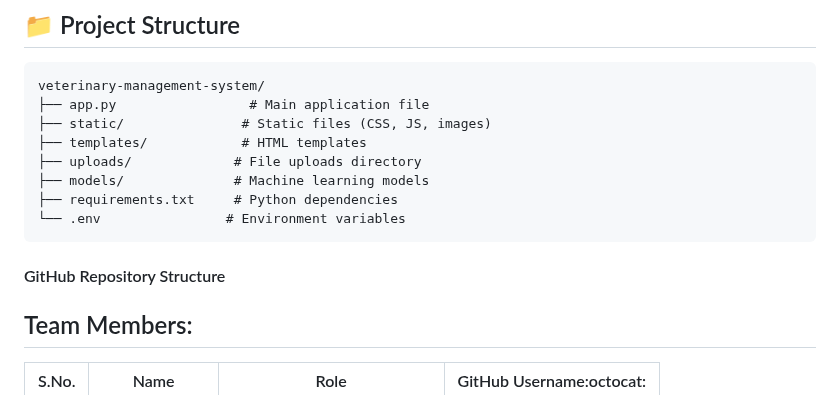
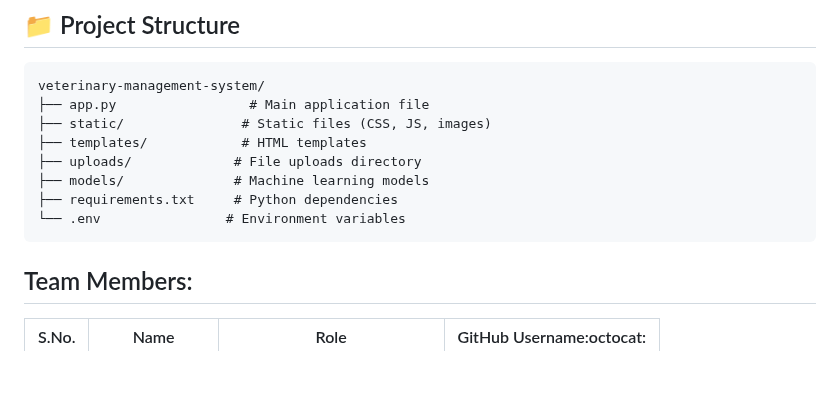
Before and after one commit to shrey3108/newassistant, a Markdown page: README.md, the part around the change. GitHub-like rendering; blank space fills up the shorter version.

````diff
--- a/README.md
+++ b/README.md
@@ -124,7 +124,6 @@ veterinary-management-system/
 ├── requirements.txt     # Python dependencies
 └── .env                # Environment variables
 ```
-#### GitHub Repository Structure
 
 
 ## Team Members:
````
